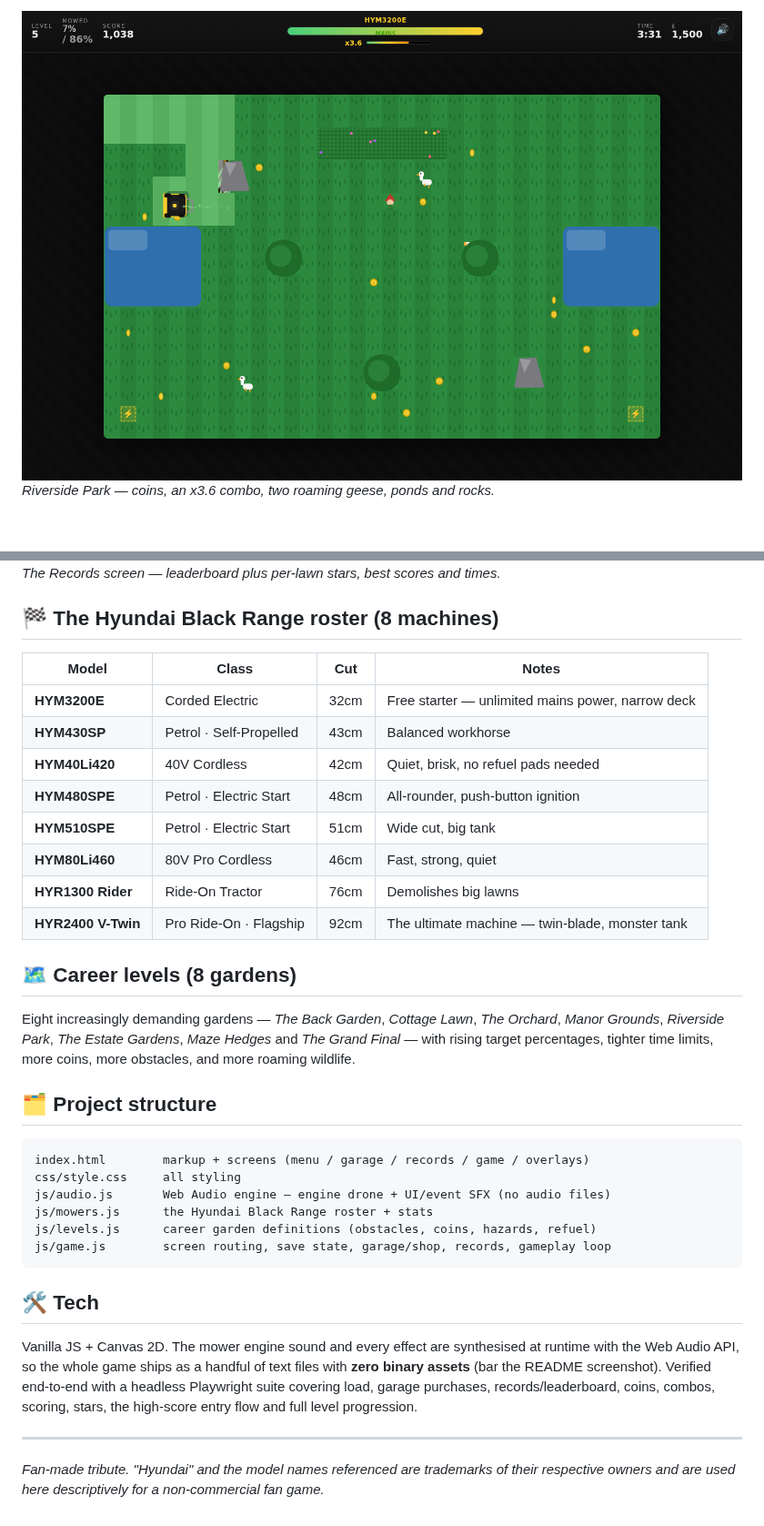
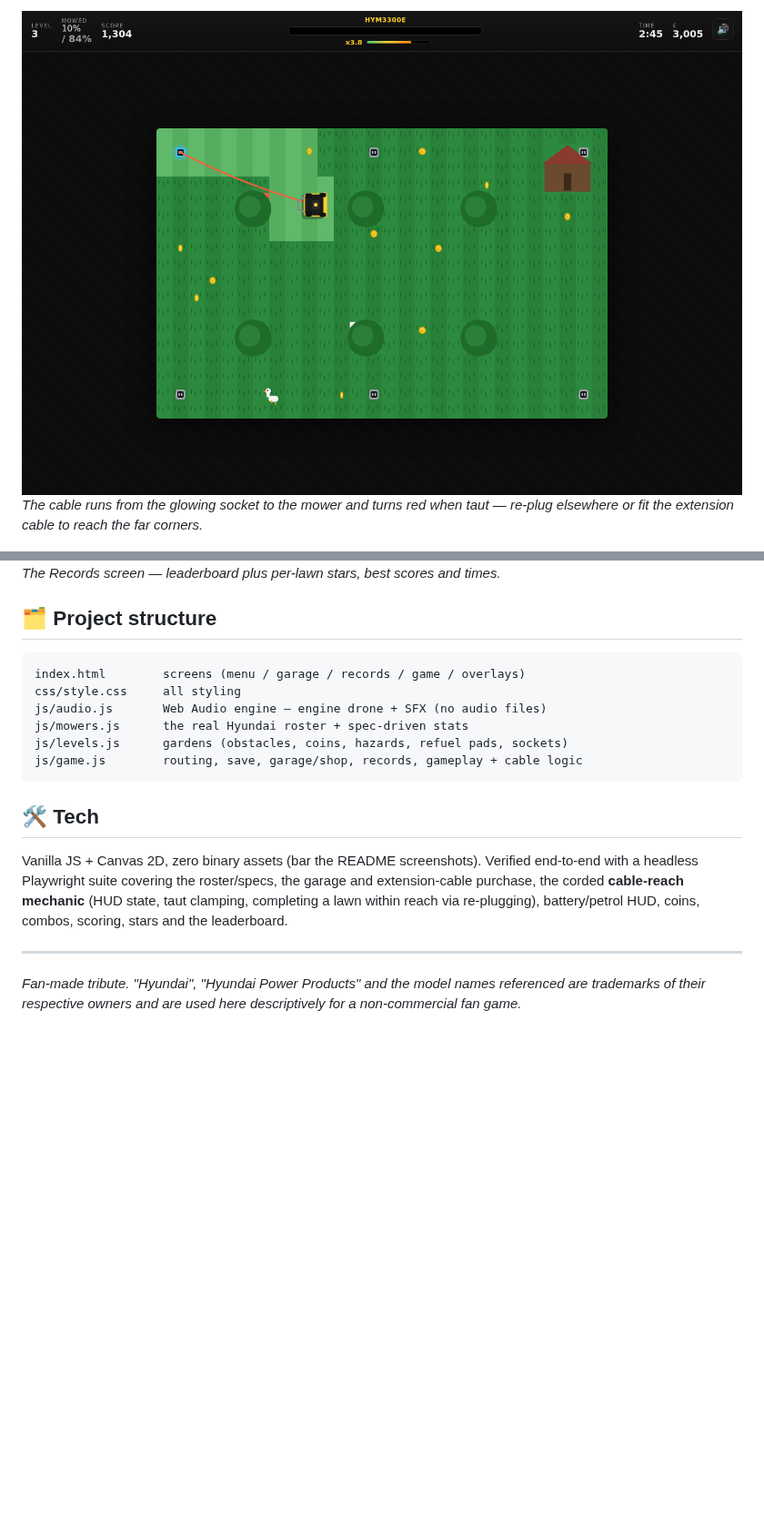
Before and after one commit to aledtr/Aledtest-, a Markdown page: README.md, 2 parts joined by grey strips. Shown at 91% size. Rendered like a GitHub page; pictures changed too: docs/gameplay.png; blank space fills up the shorter version.

````diff
--- a/README.md
+++ b/README.md
@@ -54,52 +78,32 @@ scores all save to `localStorage`.
 
 ![gameplay](docs/gameplay.png)
-*Riverside Park — coins, an x3.6 combo, two roaming geese, ponds and rocks.*
+*The cable runs from the glowing socket to the mower and turns red when taut —
+re-plug elsewhere or fit the extension cable to reach the far corners.*
 
 ![records](docs/records.png)
 *The Records screen — leaderboard plus per-lawn stars, best scores and times.*
 
-## 🏁 The Hyundai Black Range roster (8 machines)
-
-| Model | Class | Cut | Notes |
-|-------|-------|-----|-------|
-| **HYM3200E** | Corded Electric | 32cm | Free starter — unlimited mains power, narrow deck |
-| **HYM430SP** | Petrol · Self-Propelled | 43cm | Balanced workhorse |
-| **HYM40Li420** | 40V Cordless | 42cm | Quiet, brisk, no refuel pads needed |
-| **HYM480SPE** | Petrol · Electric Start | 48cm | All-rounder, push-button ignition |
-| **HYM510SPE** | Petrol · Electric Start | 51cm | Wide cut, big tank |
-| **HYM80Li460** | 80V Pro Cordless | 46cm | Fast, strong, quiet |
-| **HYR1300 Rider** | Ride-On Tractor | 76cm | Demolishes big lawns |
-| **HYR2400 V-Twin** | Pro Ride-On · Flagship | 92cm | The ultimate machine — twin-blade, monster tank |
-
-## 🗺️ Career levels (8 gardens)
-
-Eight increasingly demanding gardens — *The Back Garden*, *Cottage Lawn*,
-*The Orchard*, *Manor Grounds*, *Riverside Park*, *The Estate Gardens*,
-*Maze Hedges* and *The Grand Final* — with rising target percentages, tighter
-time limits, more coins, more obstacles, and more roaming wildlife.
-
 ## 🗂️ Project structure
 
 ```
-index.html        markup + screens (menu / garage / records / game / overlays)
+index.html        screens (menu / garage / records / game / overlays)
 css/style.css     all styling
-js/audio.js       Web Audio engine — engine drone + UI/event SFX (no audio files)
-js/mowers.js      the Hyundai Black Range roster + stats
-js/levels.js      career garden definitions (obstacles, coins, hazards, refuel)
-js/game.js        screen routing, save state, garage/shop, records, gameplay loop
+js/audio.js       Web Audio engine — engine drone + SFX (no audio files)
+js/mowers.js      the real Hyundai roster + spec-driven stats
+js/levels.js      gardens (obstacles, coins, hazards, refuel pads, sockets)
+js/game.js        routing, save, garage/shop, records, gameplay + cable logic
 ```
 
 ## 🛠️ Tech
 
-Vanilla JS + Canvas 2D. The mower engine sound and every effect are synthesised
-at runtime with the Web Audio API, so the whole game ships as a handful of text
-files with **zero binary assets** (bar the README screenshot). Verified
-end-to-end with a headless Playwright suite covering load, garage purchases,
-records/leaderboard, coins, combos, scoring, stars, the high-score entry flow
-and full level progression.
+Vanilla JS + Canvas 2D, zero binary assets (bar the README screenshots).
+Verified end-to-end with a headless Playwright suite covering the roster/specs,
+the garage and extension-cable purchase, the corded **cable-reach mechanic**
+(HUD state, taut clamping, completing a lawn within reach via re-plugging),
+battery/petrol HUD, coins, combos, scoring, stars and the leaderboard.
 
 ---
 
-*Fan-made tribute. "Hyundai" and the model names referenced are trademarks of
-their respective owners and are used here descriptively for a non-commercial
-fan game.*
+*Fan-made tribute. "Hyundai", "Hyundai Power Products" and the model names
+referenced are trademarks of their respective owners and are used here
+descriptively for a non-commercial fan game.*
````
Also changed, not shown: other parts of README.md (+57 -33 lines), docs/garage.png (added), 5 other files.
